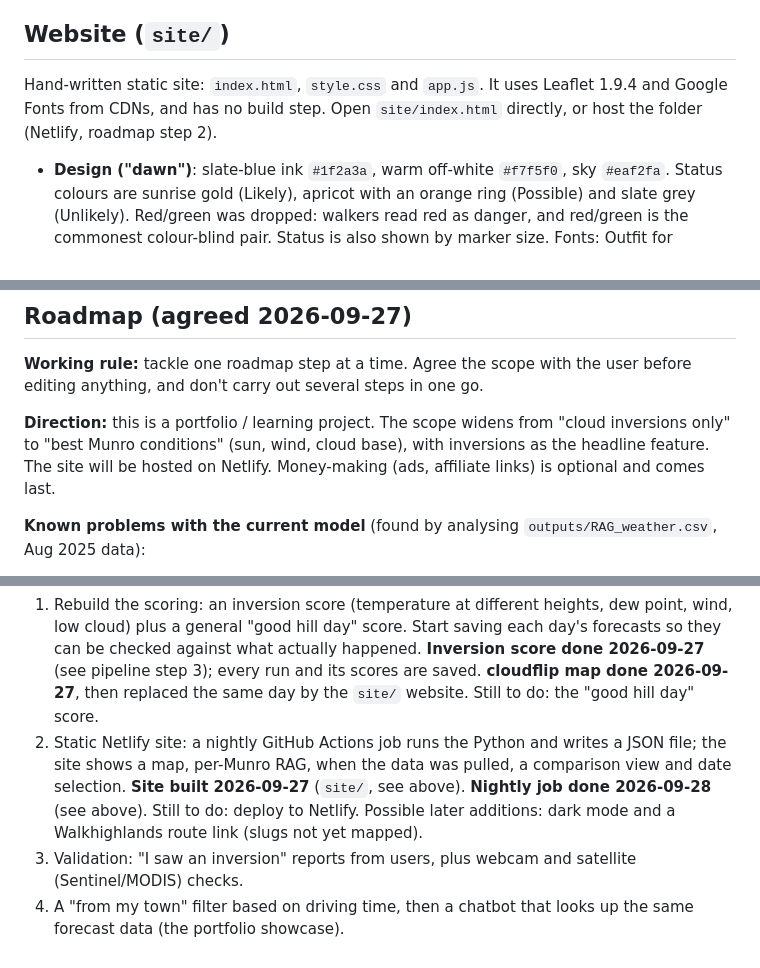
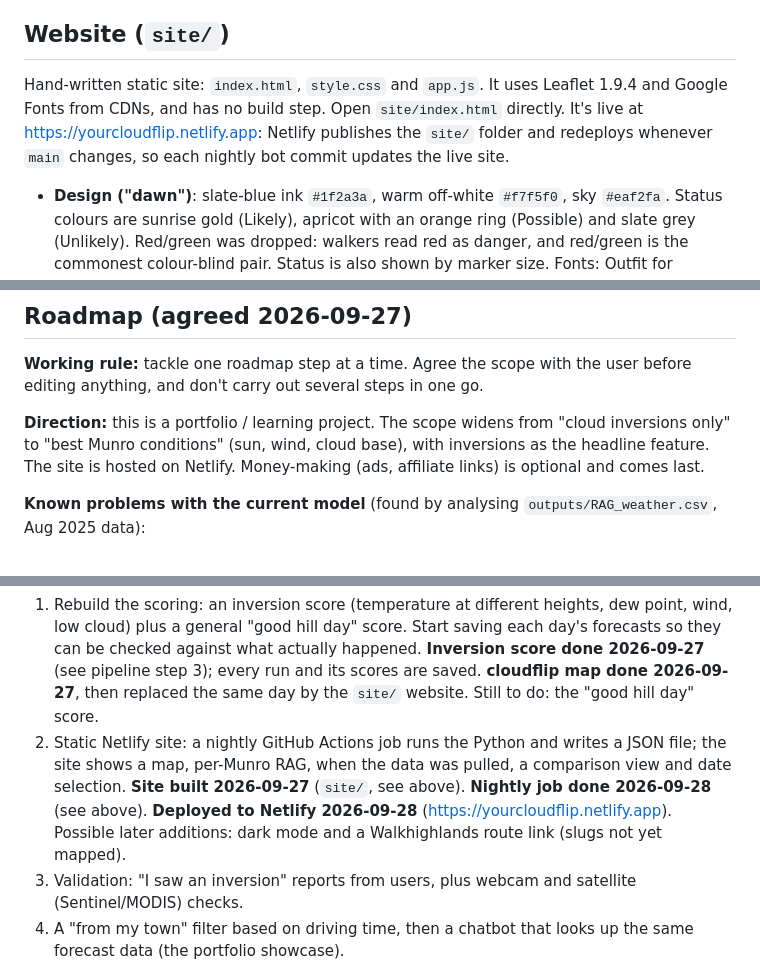
Before and after one commit to clbutler/cloud_inv, a Markdown page: CLAUDE.md, 3 parts joined by grey strips. GitHub-like rendering.

```diff
--- a/CLAUDE.md
+++ b/CLAUDE.md
@@ -69,7 +69,7 @@ GitHub Actions runs the pipeline at 04:00 UTC every day; the Actions tab also ha
 
 ## Website (`site/`)
 
-Hand-written static site: `index.html`, `style.css` and `app.js`. It uses Leaflet 1.9.4 and Google Fonts from CDNs, and has no build step. Open `site/index.html` directly, or host the folder (Netlify, roadmap step 2).
+Hand-written static site: `index.html`, `style.css` and `app.js`. It uses Leaflet 1.9.4 and Google Fonts from CDNs, and has no build step. Open `site/index.html` directly. It's live at https://yourcloudflip.netlify.app: Netlify publishes the `site/` folder and redeploys whenever `main` changes, so each nightly bot commit updates the live site.
 
 - **Design ("dawn")**: slate-blue ink `#1f2a3a`, warm off-white `#f7f5f0`, sky `#eaf2fa`. Status colours are sunrise gold (Likely), apricot with an orange ring (Possible) and slate grey (Unlikely). Red/green was dropped: walkers read red as danger, and red/green is the commonest colour-blind pair. Status is also shown by marker size. Fonts: Outfit for headings and the wordmark, Inter for body text, with tabular numbers.
 - **Layout**: a 400 px side panel and a full-height map; below 800 px the map sits on top with the panel underneath. Grid/flex children need `minmax(0,1fr)` / `min-width:0`, or the 7-day strip overflows on phones.
@@ -91,7 +91,7 @@ The mountain-forecast.com pipeline modules `munro_metadata_functions.py` and `we
 
 **Working rule:** tackle one roadmap step at a time. Agree the scope with the user before editing anything, and don't carry out several steps in one go.
 
-**Direction:** this is a portfolio / learning project. The scope widens from "cloud inversions only" to "best Munro conditions" (sun, wind, cloud base), with inversions as the headline feature. The site will be hosted on Netlify. Money-making (ads, affiliate links) is optional and comes last.
+**Direction:** this is a portfolio / learning project. The scope widens from "cloud inversions only" to "best Munro conditions" (sun, wind, cloud base), with inversions as the headline feature. The site is hosted on Netlify. Money-making (ads, affiliate links) is optional and comes last.
 
 **Known problems with the current model** (found by analysing `outputs/RAG_weather.csv`, Aug 2025 data):
 - The summit was never warmer than the base: 0 of 2013 rows. The summit–base temperature gap averages about −6.7 °C/km, close to the standard 6.5 °C/km cooling with height. So mountain-forecast.com's "base" temperatures look calculated from the summit forecast rather than forecast independently. If so, the temperature criterion can never fire. Check this against winter data.
@@ -103,7 +103,7 @@ The mountain-forecast.com pipeline modules `munro_metadata_functions.py` and `we
 **Order of work:**
 0. Fix the bugs and tests. Replace mountain-forecast.com scraping with Open-Meteo, covering all 282 Munros. **Open-Meteo part done 2026-09-27** (Met Office model, SQLite, see the pipeline section). The broken tests are still to do. The `create_datetime` bug is in the legacy scraper, which nothing calls any more, so it's dropped. **Database retention done 2026-09-28**: forecasts are kept 7 days, and scores and sunrise times forever (see pipeline step 5).
 1. Rebuild the scoring: an inversion score (temperature at different heights, dew point, wind, low cloud) plus a general "good hill day" score. Start saving each day's forecasts so they can be checked against what actually happened. **Inversion score done 2026-09-27** (see pipeline step 3); every run and its scores are saved. **cloudflip map done 2026-09-27**, then replaced the same day by the `site/` website. Still to do: the "good hill day" score.
-2. Static Netlify site: a nightly GitHub Actions job runs the Python and writes a JSON file; the site shows a map, per-Munro RAG, when the data was pulled, a comparison view and date selection. **Site built 2026-09-27** (`site/`, see above). **Nightly job done 2026-09-28** (see above). Still to do: deploy to Netlify. Possible later additions: dark mode and a Walkhighlands route link (slugs not yet mapped).
+2. Static Netlify site: a nightly GitHub Actions job runs the Python and writes a JSON file; the site shows a map, per-Munro RAG, when the data was pulled, a comparison view and date selection. **Site built 2026-09-27** (`site/`, see above). **Nightly job done 2026-09-28** (see above). **Deployed to Netlify 2026-09-28** (https://yourcloudflip.netlify.app). Possible later additions: dark mode and a Walkhighlands route link (slugs not yet mapped).
 3. Validation: "I saw an inversion" reports from users, plus webcam and satellite (Sentinel/MODIS) checks.
 4. A "from my town" filter based on driving time, then a chatbot that looks up the same forecast data (the portfolio showcase).
 5. Optional money-making.
```
Also changed, not shown: README.md (+5 -3 lines).
